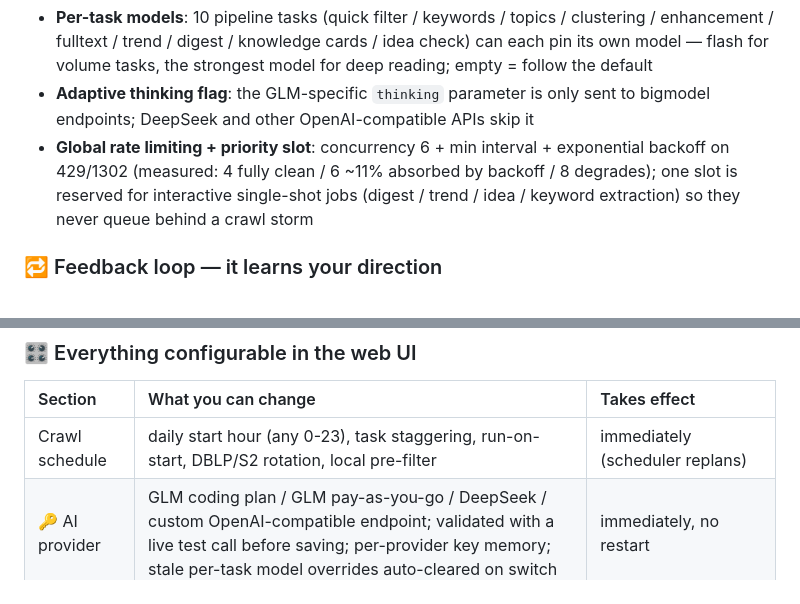
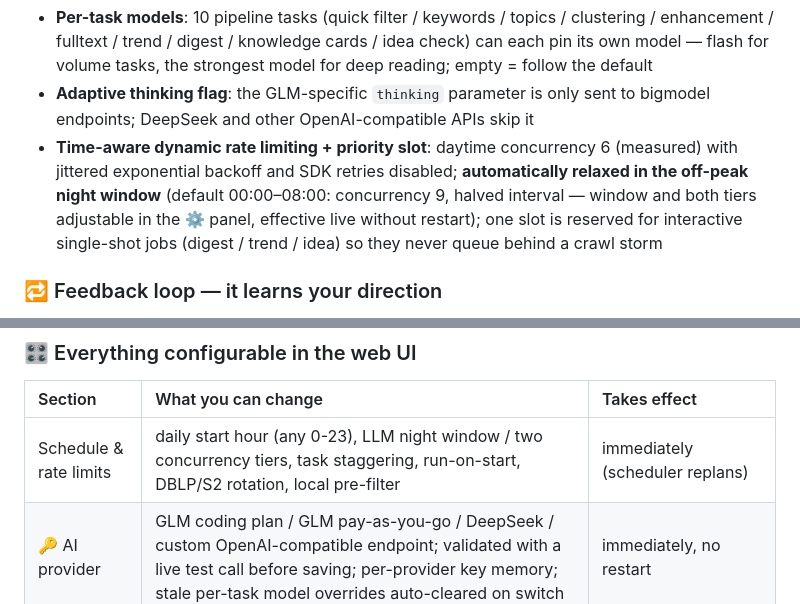
Before and after one commit to CHGeronimo/arXiv-, a Markdown page: README.en.md, 2 parts joined by grey strips. Drawn GitHub-style.

Commit message:
docs: 英文 README 同步分时段动态限流

```diff
--- a/README.en.md
+++ b/README.en.md
@@ -55,10 +55,12 @@ local rule pre-filter (zero tokens) → quick_filter (thinking off, seconds)
   model for deep reading; empty = follow the default
 - **Adaptive thinking flag**: the GLM-specific `thinking` parameter is only sent
   to bigmodel endpoints; DeepSeek and other OpenAI-compatible APIs skip it
-- **Global rate limiting + priority slot**: concurrency 6 + min interval + exponential
-  backoff on 429/1302 (measured: 4 fully clean / 6 ~11% absorbed by backoff / 8 degrades);
-  one slot is reserved for interactive single-shot jobs (digest / trend / idea / keyword
-  extraction) so they never queue behind a crawl storm
+- **Time-aware dynamic rate limiting + priority slot**: daytime concurrency 6 (measured)
+  with jittered exponential backoff and SDK retries disabled; **automatically relaxed in
+  the off-peak night window** (default 00:00–08:00: concurrency 9, halved interval —
+  window and both tiers adjustable in the ⚙️ panel, effective live without restart);
+  one slot is reserved for interactive single-shot jobs (digest / trend / idea) so they
+  never queue behind a crawl storm
 
 ### 🔁 Feedback loop — it learns your direction
 
@@ -87,7 +89,7 @@ skeleton loading, and code-version observability (page vs disk).
 
 | Section | What you can change | Takes effect |
 |:-----|:-----|:-----|
-| Crawl schedule | daily start hour (any 0-23), task staggering, run-on-start, DBLP/S2 rotation, local pre-filter | immediately (scheduler replans) |
+| Schedule & rate limits | daily start hour (any 0-23), LLM night window / two concurrency tiers, task staggering, run-on-start, DBLP/S2 rotation, local pre-filter | immediately (scheduler replans) |
 | 🔑 AI provider | GLM coding plan / GLM pay-as-you-go / DeepSeek / custom OpenAI-compatible endpoint; validated with a live test call before saving; per-provider key memory; stale per-task model overrides auto-cleared on switch | immediately, no restart |
 | 🎛 Task models | default model + per-task overrides for 10 tasks (empty = follow default), with provider-aware suggestions | immediately, no restart |
 | 🌐 Listen address | bind IP (127.0.0.1 / 0.0.0.0 / specific IPv4) and port, with a LAN security warning | on daemon restart (panel shows "⟳ pending restart") |
```
